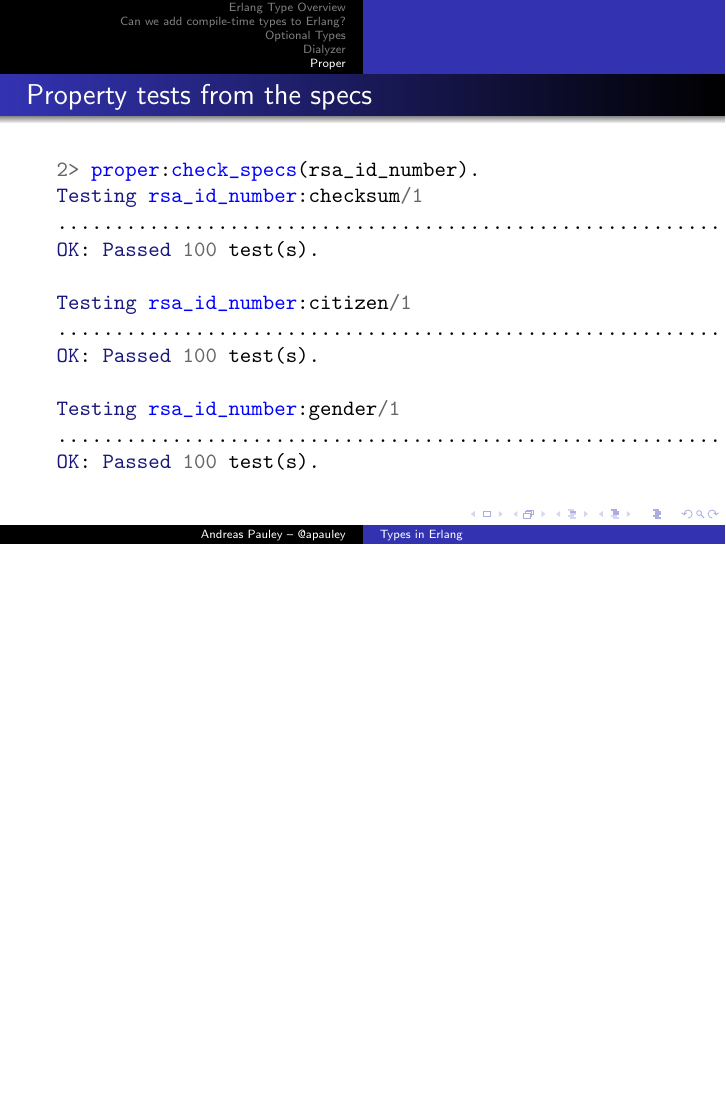
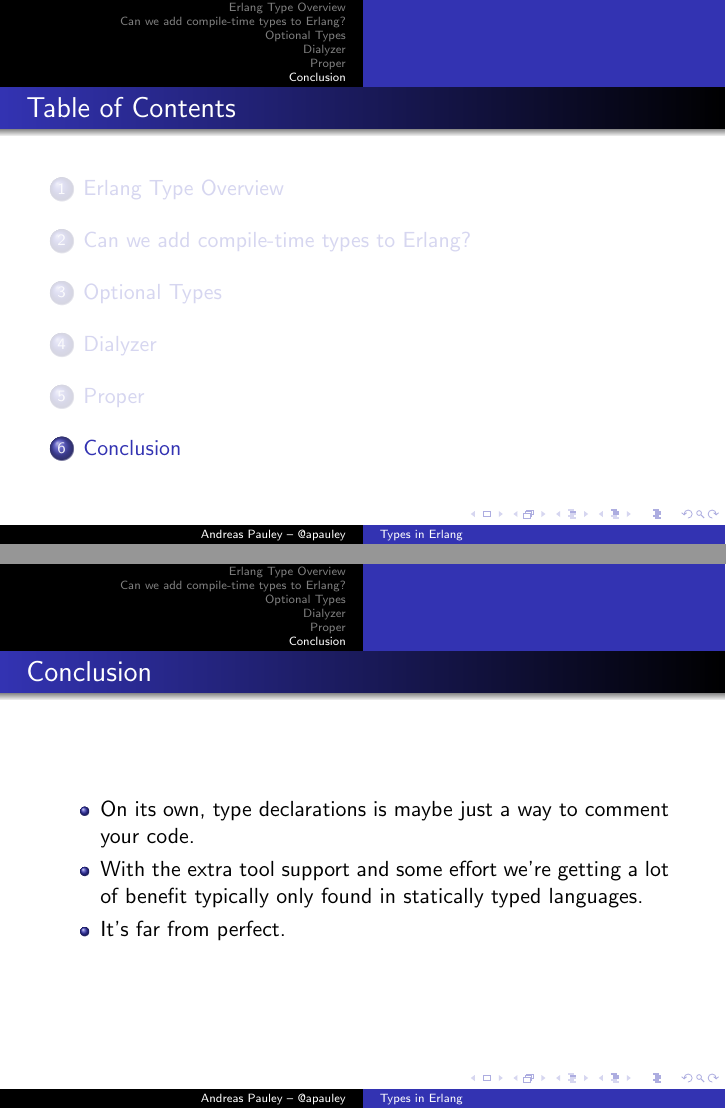
Before and after one commit to apauley/erlang_types_talk, LaTeX slides (erlang_types.tex): page 25 of 25 before the commit and pages 26 and 29 of 29 after it, the two joined at a grey line, the shorter picture padded with empty space. Compiled offline with pdfLaTeX.

Commit message:
Conclusion

```diff
--- a/erlang_types.tex
+++ b/erlang_types.tex
@@ -182,4 +182,18 @@ OK: Passed 100 test(s).
   \end{minted}
 \end{frame}
 
+\section{Conclusion}
+
+\begin{frame}{Conclusion}
+
+  \begin{itemize}[<+->]
+  \item On its own, type declarations is maybe just a way to comment
+    your code.
+  \item With the extra tool support and some effort we're getting a
+    lot of benefit typically only found in statically typed languages.
+  \item It's far from perfect.
+  \end{itemize}
+
+\end{frame}
+
 \end{document}
```
